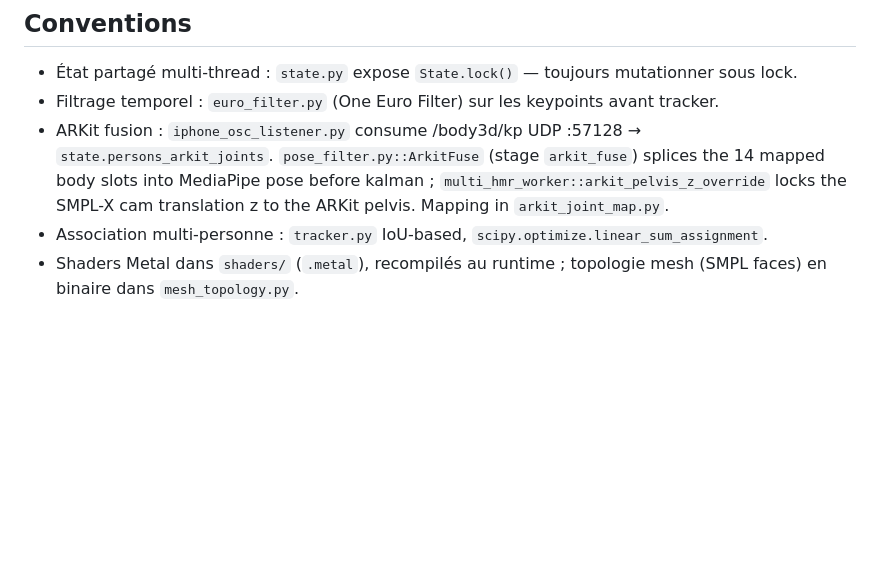
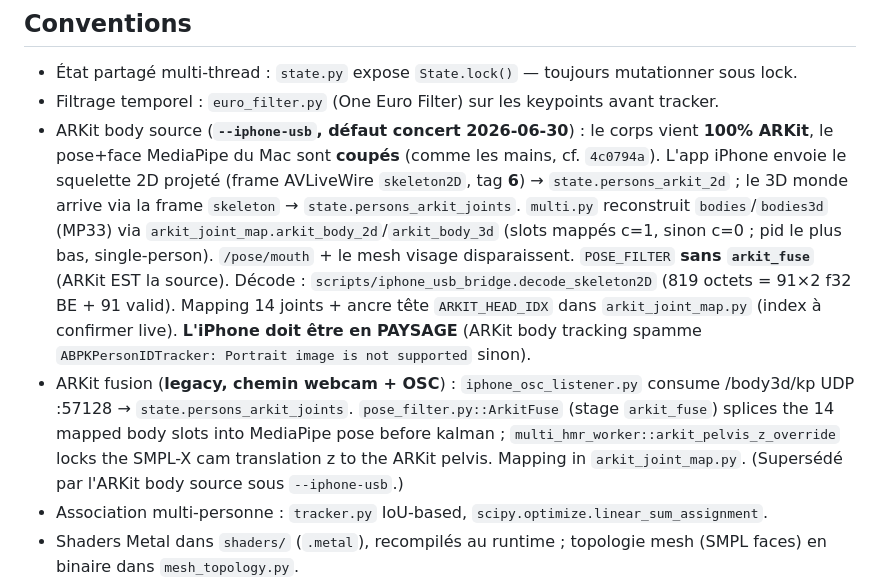
Before and after one commit to electron-rare/AV-Live, a Markdown page: data_only_viz/CLAUDE.md, the part around the change. Rendered like a GitHub page; blank space fills up the shorter version.

Commit message:
docs(data-only-viz): arkit body source mode

```diff
--- a/data_only_viz/CLAUDE.md
+++ b/data_only_viz/CLAUDE.md
@@ -32,12 +32,25 @@ Python **3.11+** requis. `pyproject.toml` est la source de vérité — ne jamai
 
 - État partagé multi-thread : `state.py` expose `State.lock()` — toujours mutationner sous lock.
 - Filtrage temporel : `euro_filter.py` (One Euro Filter) sur les keypoints avant tracker.
-- ARKit fusion : `iphone_osc_listener.py` consume /body3d/kp UDP :57128
-  → `state.persons_arkit_joints`. `pose_filter.py::ArkitFuse` (stage
-  `arkit_fuse`) splices the 14 mapped body slots into MediaPipe pose
-  before kalman ; `multi_hmr_worker::arkit_pelvis_z_override` locks the
-  SMPL-X cam translation z to the ARKit pelvis. Mapping in
-  `arkit_joint_map.py`.
+- ARKit body source (**`--iphone-usb`, défaut concert 2026-06-30**) : le corps
+  vient **100% ARKit**, le pose+face MediaPipe du Mac sont **coupés** (comme les
+  mains, cf. `4c0794a`). L'app iPhone envoie le squelette 2D projeté (frame
+  AVLiveWire `skeleton2D`, tag **6**) → `state.persons_arkit_2d` ; le 3D monde
+  arrive via la frame `skeleton` → `state.persons_arkit_joints`.
+  `multi.py` reconstruit `bodies`/`bodies3d` (MP33) via
+  `arkit_joint_map.arkit_body_2d`/`arkit_body_3d` (slots mappés c=1, sinon c=0 ;
+  pid le plus bas, single-person). `/pose/mouth` + le mesh visage disparaissent.
+  `POSE_FILTER` **sans `arkit_fuse`** (ARKit EST la source). Décode :
+  `scripts/iphone_usb_bridge.decode_skeleton2D` (819 octets = 91×2 f32 BE + 91
+  valid). Mapping 14 joints + ancre tête `ARKIT_HEAD_IDX` dans `arkit_joint_map.py`
+  (index à confirmer live). **L'iPhone doit être en PAYSAGE** (ARKit body tracking
+  spamme `ABPKPersonIDTracker: Portrait image is not supported` sinon).
+- ARKit fusion (**legacy, chemin webcam + OSC**) : `iphone_osc_listener.py`
+  consume /body3d/kp UDP :57128 → `state.persons_arkit_joints`.
+  `pose_filter.py::ArkitFuse` (stage `arkit_fuse`) splices the 14 mapped body
+  slots into MediaPipe pose before kalman ; `multi_hmr_worker::arkit_pelvis_z_override`
+  locks the SMPL-X cam translation z to the ARKit pelvis. Mapping in
+  `arkit_joint_map.py`. (Supersédé par l'ARKit body source sous `--iphone-usb`.)
 - Association multi-personne : `tracker.py` IoU-based, `scipy.optimize.linear_sum_assignment`.
 - Shaders Metal dans `shaders/` (`.metal`), recompilés au runtime ; topologie mesh (SMPL faces) en binaire dans `mesh_topology.py`.
 - OSC out : `osc_listener.py` / `pose_bridge.py` — destination `oscope-of` sur `:57123`.
```
